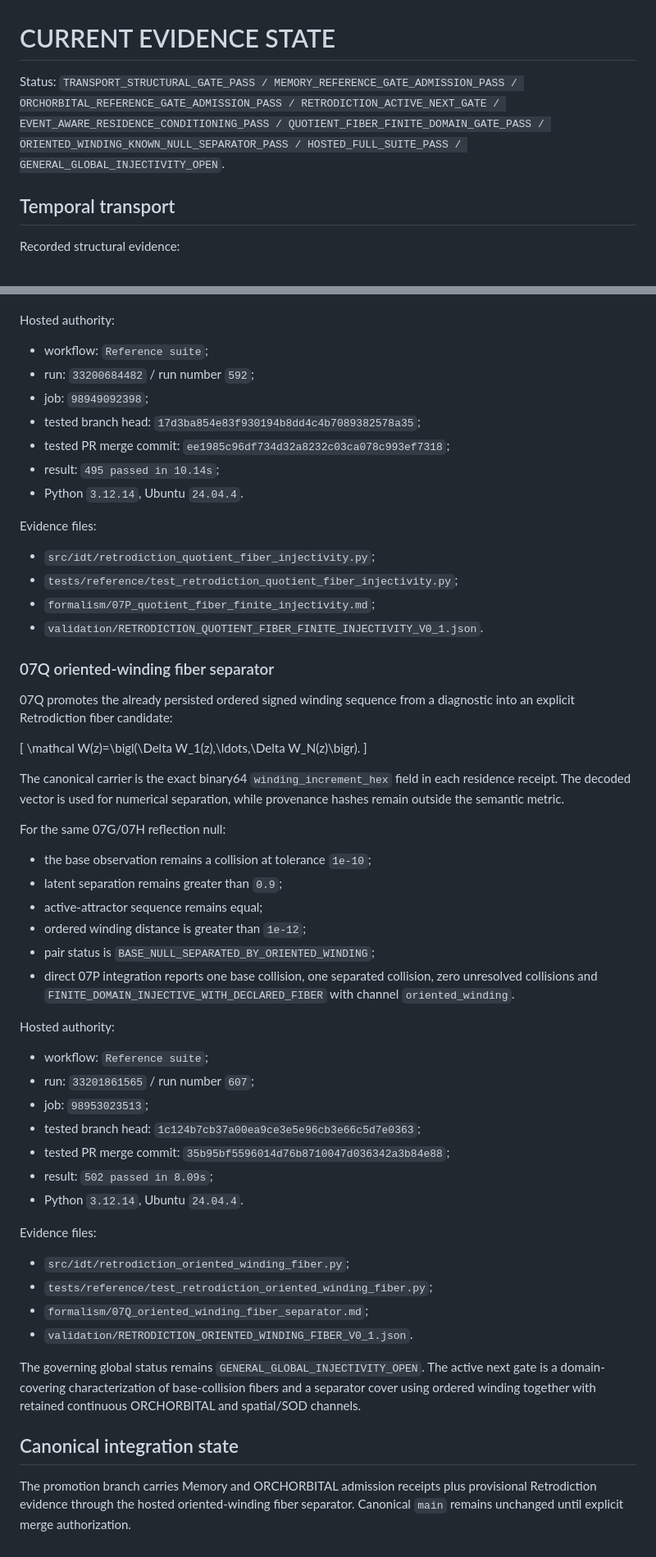
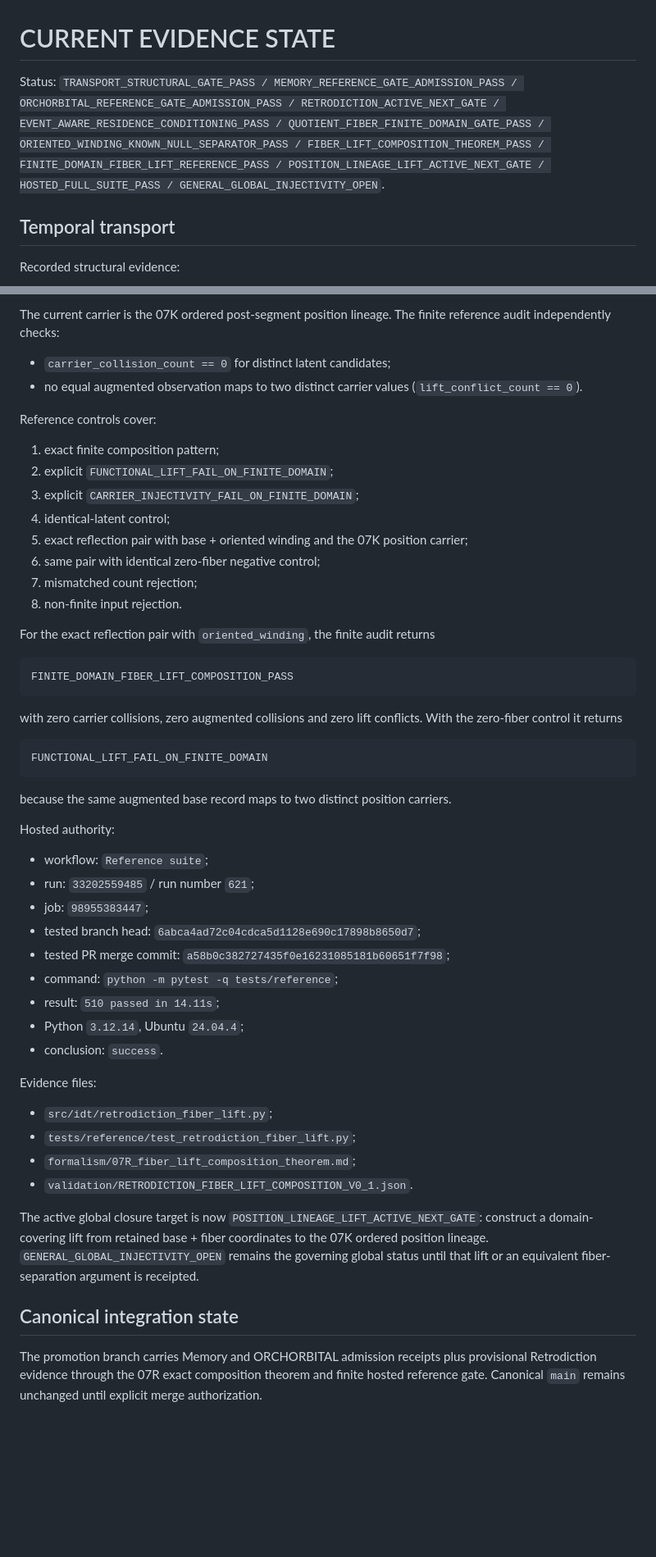
Before and after one commit to AdrianLipa90/Informational-Dynamics-of-Time, a Markdown page: CURRENT_EVIDENCE_STATE.md, 2 parts joined by grey strips. Shown at 82% size. GitHub-like rendering; blank space fills up the shorter version.

Commit message:
evidence: record 07R fiber lift composition pass

````diff
--- a/CURRENT_EVIDENCE_STATE.md
+++ b/CURRENT_EVIDENCE_STATE.md
@@ -1,6 +1,6 @@
 # CURRENT EVIDENCE STATE
 
-Status: `TRANSPORT_STRUCTURAL_GATE_PASS / MEMORY_REFERENCE_GATE_ADMISSION_PASS / ORCHORBITAL_REFERENCE_GATE_ADMISSION_PASS / RETRODICTION_ACTIVE_NEXT_GATE / EVENT_AWARE_RESIDENCE_CONDITIONING_PASS / QUOTIENT_FIBER_FINITE_DOMAIN_GATE_PASS / ORIENTED_WINDING_KNOWN_NULL_SEPARATOR_PASS / HOSTED_FULL_SUITE_PASS / GENERAL_GLOBAL_INJECTIVITY_OPEN`.
+Status: `TRANSPORT_STRUCTURAL_GATE_PASS / MEMORY_REFERENCE_GATE_ADMISSION_PASS / ORCHORBITAL_REFERENCE_GATE_ADMISSION_PASS / RETRODICTION_ACTIVE_NEXT_GATE / EVENT_AWARE_RESIDENCE_CONDITIONING_PASS / QUOTIENT_FIBER_FINITE_DOMAIN_GATE_PASS / ORIENTED_WINDING_KNOWN_NULL_SEPARATOR_PASS / FIBER_LIFT_COMPOSITION_THEOREM_PASS / FINITE_DOMAIN_FIBER_LIFT_REFERENCE_PASS / POSITION_LINEAGE_LIFT_ACTIVE_NEXT_GATE / HOSTED_FULL_SUITE_PASS / GENERAL_GLOBAL_INJECTIVITY_OPEN`.
 
 ## Temporal transport
 
@@ -76,59 +128,54 @@ Reference controls cover exact two-sheet quotient / sheet-coordinate separation,
+The current carrier is the 07K ordered post-segment position lineage. The finite reference audit independently checks:
+
+- `carrier_collision_count == 0` for distinct latent candidates;
+- no equal augmented observation maps to two distinct carrier values (`lift_conflict_count == 0`).
+
+Reference controls cover:
+
+1. exact finite composition pattern;
+2. explicit `FUNCTIONAL_LIFT_FAIL_ON_FINITE_DOMAIN`;
+3. explicit `CARRIER_INJECTIVITY_FAIL_ON_FINITE_DOMAIN`;
+4. identical-latent control;
+5. exact reflection pair with base + oriented winding and the 07K position carrier;
+6. same pair with identical zero-fiber negative control;
+7. mismatched count rejection;
+8. non-finite input rejection.
+
+For the exact reflection pair with `oriented_winding`, the finite audit returns
+
+```text
+FINITE_DOMAIN_FIBER_LIFT_COMPOSITION_PASS
+```
+
+with zero carrier collisions, zero augmented collisions and zero lift conflicts. With the zero-fiber control it returns
+
+```text
+FUNCTIONAL_LIFT_FAIL_ON_FINITE_DOMAIN
+```
+
+because the same augmented base record maps to two distinct position carriers.
 
 Hosted authority:
 
 - workflow: `Reference suite`;
-- run: `33200684482` / run number `592`;
-- job: `98949092398`;
-- tested branch head: `17d3ba854e83f930194b8dd4c4b7089382578a35`;
-- tested PR merge commit: `ee1985c96df734d32a8232c03ca078c993ef7318`;
-- result: `495 passed in 10.14s`;
-- Python `3.12.14`, Ubuntu `24.04.4`.
+- run: `33202559485` / run number `621`;
+- job: `98955383447`;
+- tested branch head: `6abca4ad72c04cdca5d1128e690c17898b8650d7`;
+- tested PR merge commit: `a58b0c382727435f0e16231085181b60651f7f98`;
+- command: `python -m pytest -q tests/reference`;
+- result: `510 passed in 14.11s`;
+- Python `3.12.14`, Ubuntu `24.04.4`;
+- conclusion: `success`.
 
 Evidence files:
 
-- `src/idt/retrodiction_quotient_fiber_injectivity.py`;
-- `tests/reference/test_retrodiction_quotient_fiber_injectivity.py`;
-- `formalism/07P_quotient_fiber_finite_injectivity.md`;
-- `validation/RETRODICTION_QUOTIENT_FIBER_FINITE_INJECTIVITY_V0_1.json`.
+- `src/idt/retrodiction_fiber_lift.py`;
+- `tests/reference/test_retrodiction_fiber_lift.py`;
+- `formalism/07R_fiber_lift_composition_theorem.md`;
+- `validation/RETRODICTION_FIBER_LIFT_COMPOSITION_V0_1.json`.
 
-### 07Q oriented-winding fiber separator
-
-07Q promotes the already persisted ordered signed winding sequence from a diagnostic into an explicit Retrodiction fiber candidate:
-
-\[
-\mathcal W(z)=\bigl(\Delta W_1(z),\ldots,\Delta W_N(z)\bigr).
-\]
-
-The canonical carrier is the exact binary64 `winding_increment_hex` field in each residence receipt. The decoded vector is used for numerical separation, while provenance hashes remain outside the semantic metric.
-
-For the same 07G/07H reflection null:
-
-- the base observation remains a collision at tolerance `1e-10`;
-- latent separation remains greater than `0.9`;
-- active-attractor sequence remains equal;
-- ordered winding distance is greater than `1e-12`;
-- pair status is `BASE_NULL_SEPARATED_BY_ORIENTED_WINDING`;
-- direct 07P integration reports one base collision, one separated collision, zero unresolved collisions and `FINITE_DOMAIN_INJECTIVE_WITH_DECLARED_FIBER` with channel `oriented_winding`.
-
-Hosted authority:
-
-- workflow: `Reference suite`;
-- run: `33201861565` / run number `607`;
-- job: `98953023513`;
-- tested branch head: `1c124b7cb37a00ea9ce3e5e96cb3e66c5d7e0363`;
-- tested PR merge commit: `35b95bf5596014d76b8710047d036342a3b84e88`;
-- result: `502 passed in 8.09s`;
-- Python `3.12.14`, Ubuntu `24.04.4`.
-
-Evidence files:
-
-- `src/idt/retrodiction_oriented_winding_fiber.py`;
-- `tests/reference/test_retrodiction_oriented_winding_fiber.py`;
-- `formalism/07Q_oriented_winding_fiber_separator.md`;
-- `validation/RETRODICTION_ORIENTED_WINDING_FIBER_V0_1.json`.
-
-The governing global status remains `GENERAL_GLOBAL_INJECTIVITY_OPEN`. The active next gate is a domain-covering characterization of base-collision fibers and a separator cover using ordered winding together with retained continuous ORCHORBITAL and spatial/SOD channels.
+The active global closure target is now `POSITION_LINEAGE_LIFT_ACTIVE_NEXT_GATE`: construct a domain-covering lift from retained base + fiber coordinates to the 07K ordered position lineage. `GENERAL_GLOBAL_INJECTIVITY_OPEN` remains the governing global status until that lift or an equivalent fiber-separation argument is receipted.
 
 ## Canonical integration state
 
-The promotion branch carries Memory and ORCHORBITAL admission receipts plus provisional Retrodiction evidence through the hosted oriented-winding fiber separator. Canonical `main` remains unchanged until explicit merge authorization.
+The promotion branch carries Memory and ORCHORBITAL admission receipts plus provisional Retrodiction evidence through the 07R exact composition theorem and finite hosted reference gate. Canonical `main` remains unchanged until explicit merge authorization.
````
Also changed, not shown: other parts of CURRENT_EVIDENCE_STATE.md (+67 -15 lines).
